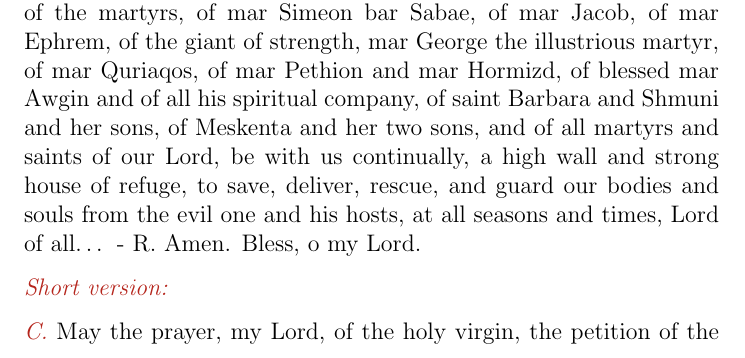
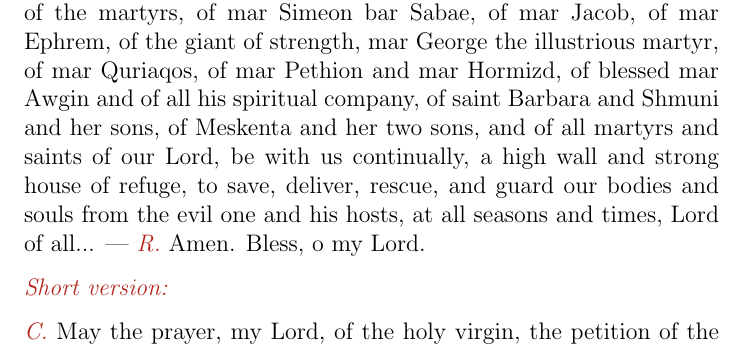
Before and after one commit to swils/syro-malabar-divine-office, a LaTeX document (latex/en-sapra-weekdays.tex): part of page 35 of 39, cut so that both start at the same text. Compiled offline with pdfLaTeX.

Commit message:
First set of small fixes for Sapra (English, ferial).

```diff
--- a/latex/en-sapra-weekdays.tex
+++ b/latex/en-sapra-weekdays.tex
@@ -996,14 +995,7 @@
 
 \liturgicalhint{Of the Apostles.} May the prayer, O my Lord, of the holy apostles, the petition of the true preachers, the beseeching and entreating of the triumphant (\translationoption{illustrious}) athletes, the preachers of righteousness, the announcers of sanctity and sowers of peace in creation, be with us continually, at all seasons and times, Lord of all, etc. --- \rr~Amen. Bless, o my Lord.
 
-\liturgicalhint{Of the saints.} May the prayer, petition, beseeching and entreating of our noble and holy father mar Thomas the
-blessed apostle, of mar Adai and mar Mari, teachers of the East, of mar Stephen the firstborn of the martyrs, of
-mar Simeon bar Sabae, of mar Jacob, of mar Ephrem, of the giant of strength, mar George the illustrious
-martyr, of mar Quriaqos, of mar Pethion and mar Hormizd, of blessed mar Awgin and of all his spiritual
-company, of saint Barbara and Shmuni and her sons, of Meskenta and her two sons, and of all martyrs and
-saints of our Lord, be with us continually, a high wall and strong house of refuge, to save, deliver, rescue, and
-guard our bodies and souls from the evil one and his hosts, at all seasons and times, Lord of all… -
-R. Amen. Bless, o my Lord.
+\liturgicalhint{Of the saints.} May the prayer, petition, beseeching and entreating of our noble and holy father mar Thomas the blessed apostle, of mar Adai and mar Mari, teachers of the East, of mar Stephen the firstborn of the martyrs, of mar Simeon bar Sabae, of mar Jacob, of mar Ephrem, of the giant of strength, mar George the illustrious martyr, of mar Quriaqos, of mar Pethion and mar Hormizd, of blessed mar Awgin and of all his spiritual company, of saint Barbara and Shmuni and her sons, of Meskenta and her two sons, and of all martyrs and saints of our Lord, be with us continually, a high wall and strong house of refuge, to save, deliver, rescue, and guard our bodies and souls from the evil one and his hosts, at all seasons and times, Lord of all... --- \rr~Amen. Bless, o my Lord.
 
 \liturgicalhint{Short version:}
 
```
Also changed, not shown: latex/en-sapra-weekdays.tex (3 more changed lines).
